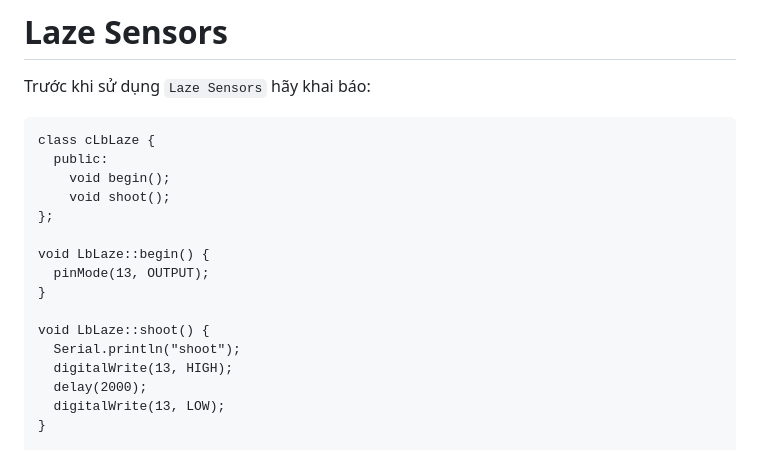
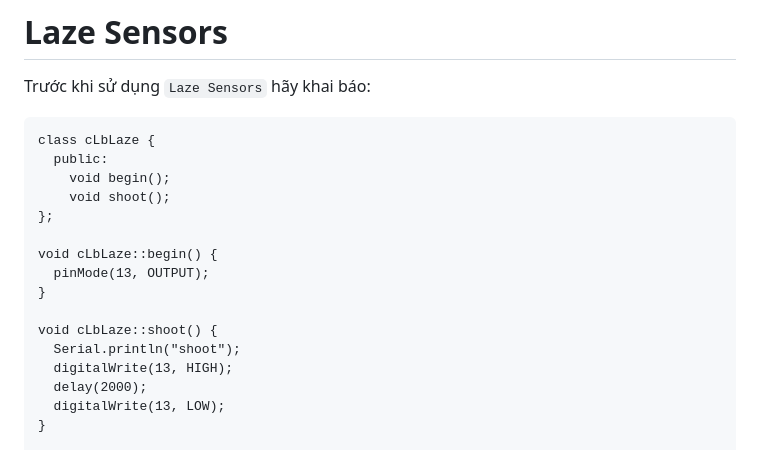
Before and after one commit to ecchallenge/ptit, a Markdown page: Leanbot API Reference/README.md, the part around the change. Rendered like a GitHub page.

```diff
--- a/Leanbot API Reference/README.md
+++ b/Leanbot API Reference/README.md
@@ -1284,11 +1284,11 @@ class cLbLaze {
     void shoot();
 };
 
-void LbLaze::begin() {
+void cLbLaze::begin() {
   pinMode(13, OUTPUT);
 }
 
-void LbLaze::shoot() {
+void cLbLaze::shoot() {
   Serial.println("shoot");
   digitalWrite(13, HIGH);
   delay(2000);
```
